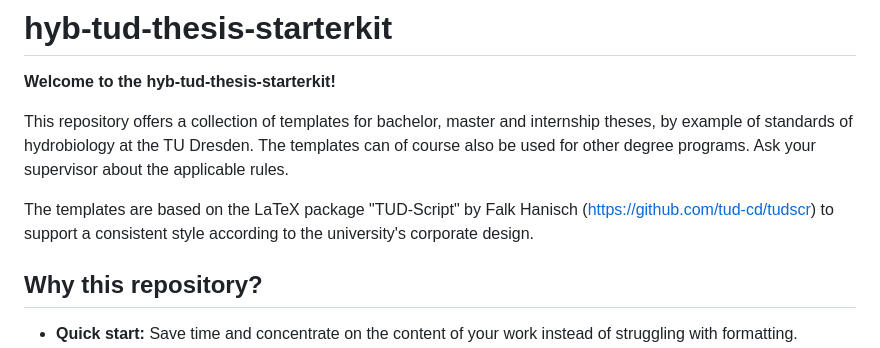
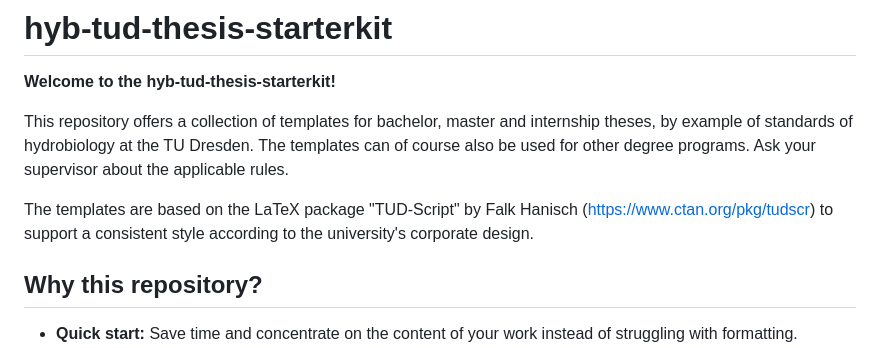
Before and after one commit to tpetzoldt/hyb-tud-thesis-starterkit, a Markdown page: README-en.md, the part around the change. Rendered like a GitHub page.

Commit message:
Link to CTAN page of tudscr

```diff
--- a/README-en.md
+++ b/README-en.md
@@ -7,7 +7,7 @@
 
 This repository offers a collection of templates for bachelor, master and internship theses, by example of standards of hydrobiology at the TU Dresden. The templates can of course also be used for other degree programs. Ask your supervisor about the applicable rules.
 
-The templates are based on the LaTeX package "TUD-Script" by Falk Hanisch (https://github.com/tud-cd/tudscr) to support a consistent style according to the university's corporate design.
+The templates are based on the LaTeX package "TUD-Script" by Falk Hanisch (https://www.ctan.org/pkg/tudscr) to support a consistent style according to the university's corporate design.
 
 
 ## Why this repository?
```
Also changed, not shown: README.md (+1 -1 lines).
